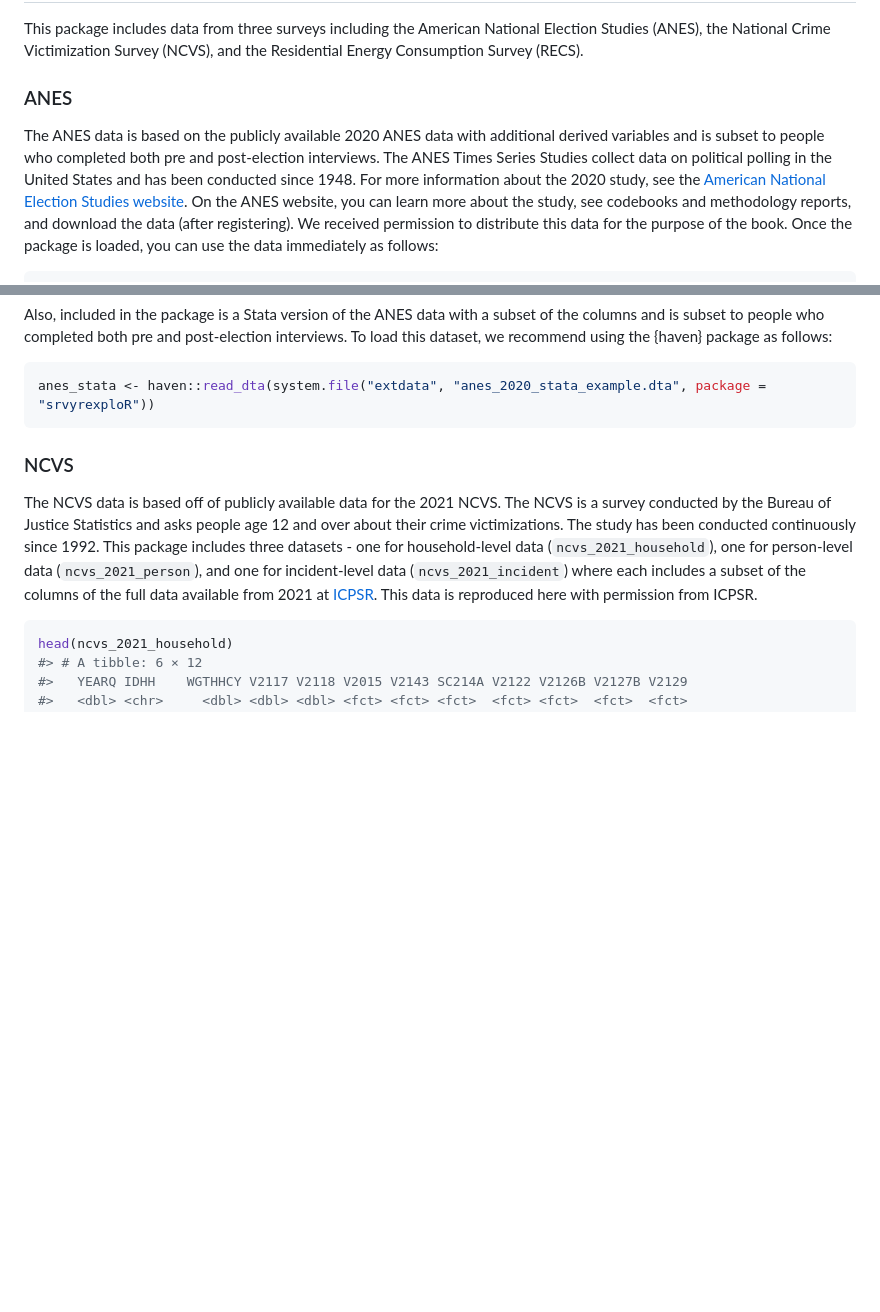
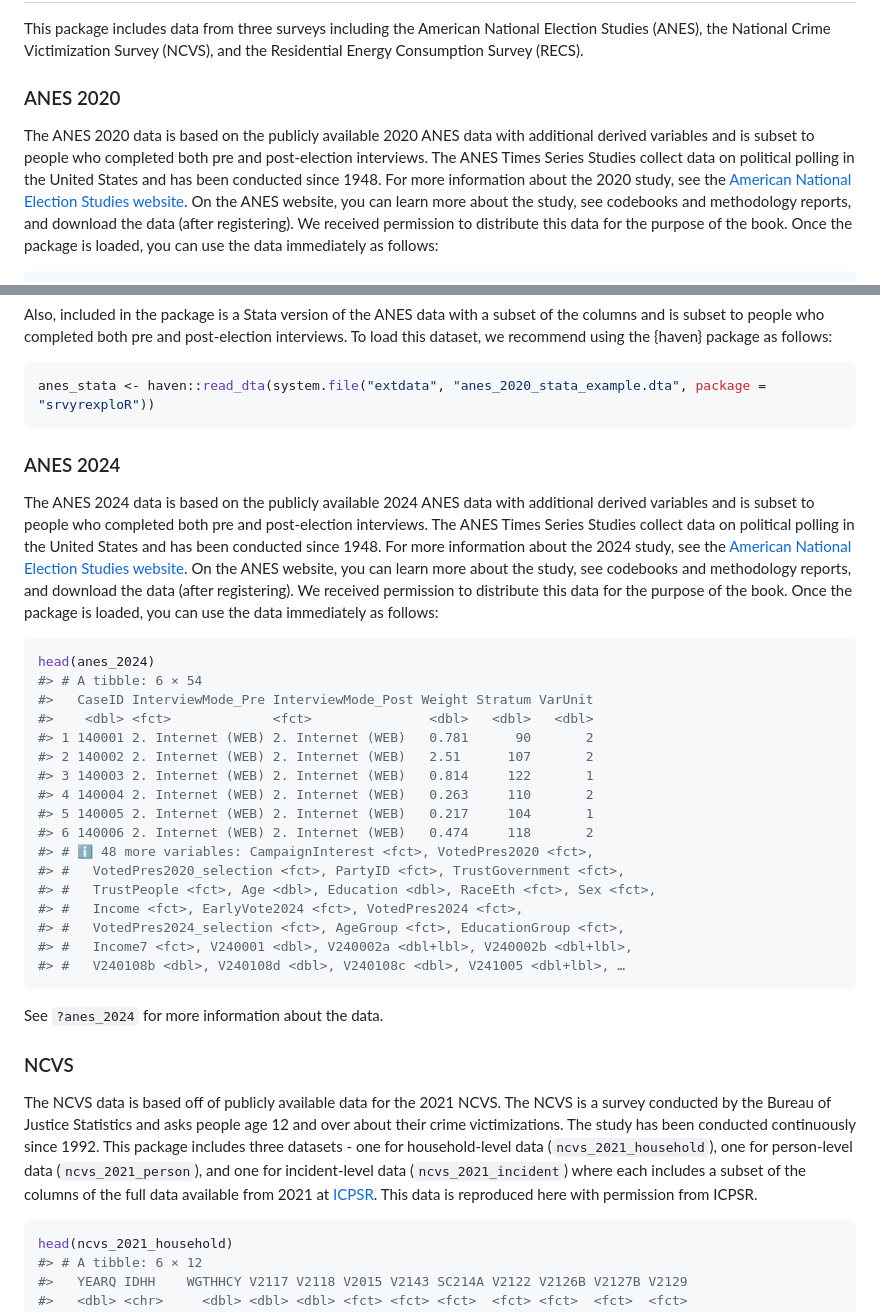
Before and after one commit to tidy-survey-r/srvyrexploR, a Markdown page: README.md, 2 parts joined by grey strips. GitHub-like rendering; blank space fills up the shorter version.

````diff
--- a/README.md
+++ b/README.md
@@ -31,14 +31,14 @@ This package includes data from three surveys including the American
 National Election Studies (ANES), the National Crime Victimization
 Survey (NCVS), and the Residential Energy Consumption Survey (RECS).
 
-### ANES
+### ANES 2020
 
-The ANES data is based on the publicly available 2020 ANES data with
-additional derived variables and is subset to people who completed both
-pre and post-election interviews. The ANES Times Series Studies collect
-data on political polling in the United States and has been conducted
-since 1948. For more information about the 2020 study, see the [American
-National Election Studies
+The ANES 2020 data is based on the publicly available 2020 ANES data
+with additional derived variables and is subset to people who completed
+both pre and post-election interviews. The ANES Times Series Studies
+collect data on political polling in the United States and has been
+conducted since 1948. For more information about the 2020 study, see the
+[American National Election Studies
 website](https://electionstudies.org/data-center/2020-time-series-study/).
 On the ANES website, you can learn more about the study, see codebooks
 and methodology reports, and download the data (after registering). We
@@ -129,6 +129,42 @@ post-election interviews. To load this dataset, we recommend using the
 ``` r
 anes_stata <- haven::read_dta(system.file("extdata", "anes_2020_stata_example.dta", package = "srvyrexploR"))
 ```
+
+### ANES 2024
+
+The ANES 2024 data is based on the publicly available 2024 ANES data
+with additional derived variables and is subset to people who completed
+both pre and post-election interviews. The ANES Times Series Studies
+collect data on political polling in the United States and has been
+conducted since 1948. For more information about the 2024 study, see the
+[American National Election Studies
+website](https://electionstudies.org/data-center/2024-time-series-study/).
+On the ANES website, you can learn more about the study, see codebooks
+and methodology reports, and download the data (after registering). We
+received permission to distribute this data for the purpose of the book.
+Once the package is loaded, you can use the data immediately as follows:
+
+``` r
+head(anes_2024)
+#> # A tibble: 6 × 54
+#>   CaseID InterviewMode_Pre InterviewMode_Post Weight Stratum VarUnit
+#>    <dbl> <fct>             <fct>               <dbl>   <dbl>   <dbl>
+#> 1 140001 2. Internet (WEB) 2. Internet (WEB)   0.781      90       2
+#> 2 140002 2. Internet (WEB) 2. Internet (WEB)   2.51      107       2
+#> 3 140003 2. Internet (WEB) 2. Internet (WEB)   0.814     122       1
+#> 4 140004 2. Internet (WEB) 2. Internet (WEB)   0.263     110       2
+#> 5 140005 2. Internet (WEB) 2. Internet (WEB)   0.217     104       1
+#> 6 140006 2. Internet (WEB) 2. Internet (WEB)   0.474     118       2
+#> # ℹ 48 more variables: CampaignInterest <fct>, VotedPres2020 <fct>,
+#> #   VotedPres2020_selection <fct>, PartyID <fct>, TrustGovernment <fct>,
+#> #   TrustPeople <fct>, Age <dbl>, Education <dbl>, RaceEth <fct>, Sex <fct>,
+#> #   Income <fct>, EarlyVote2024 <fct>, VotedPres2024 <fct>,
+#> #   VotedPres2024_selection <fct>, AgeGroup <fct>, EducationGroup <fct>,
+#> #   Income7 <fct>, V240001 <dbl>, V240002a <dbl+lbl>, V240002b <dbl+lbl>,
+#> #   V240108b <dbl>, V240108d <dbl>, V240108c <dbl>, V241005 <dbl+lbl>, …
+```
+
+See `?anes_2024` for more information about the data.
 
 ### NCVS
 
````
